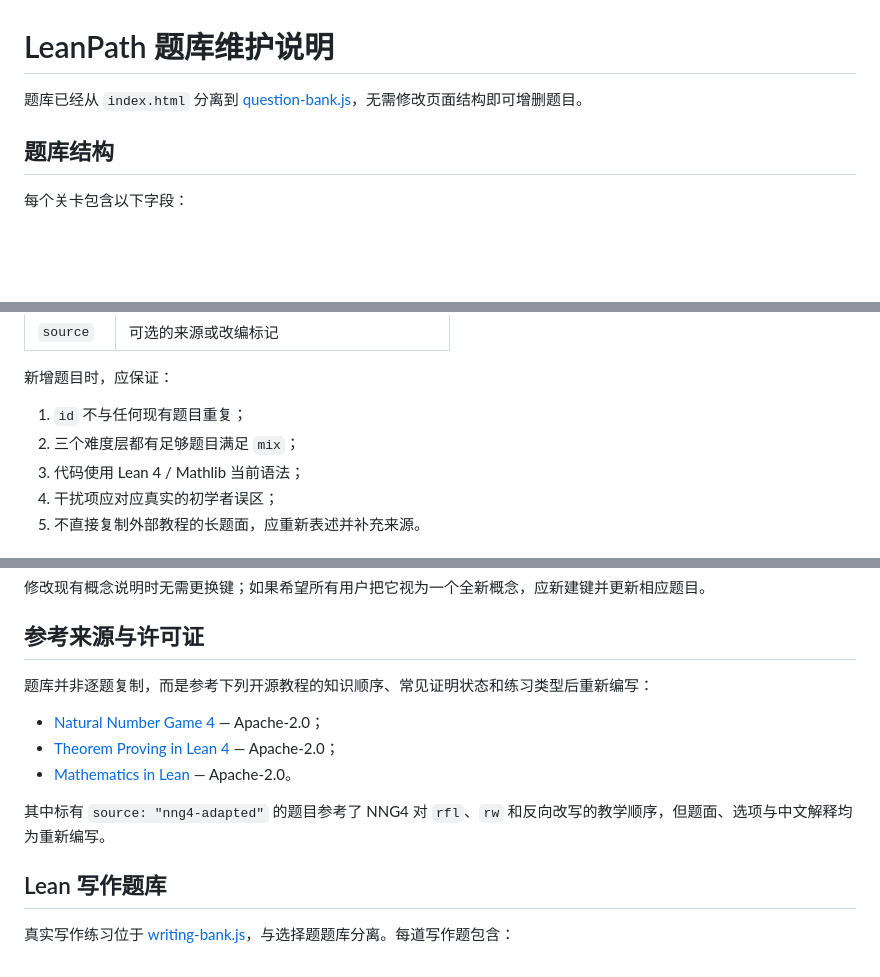
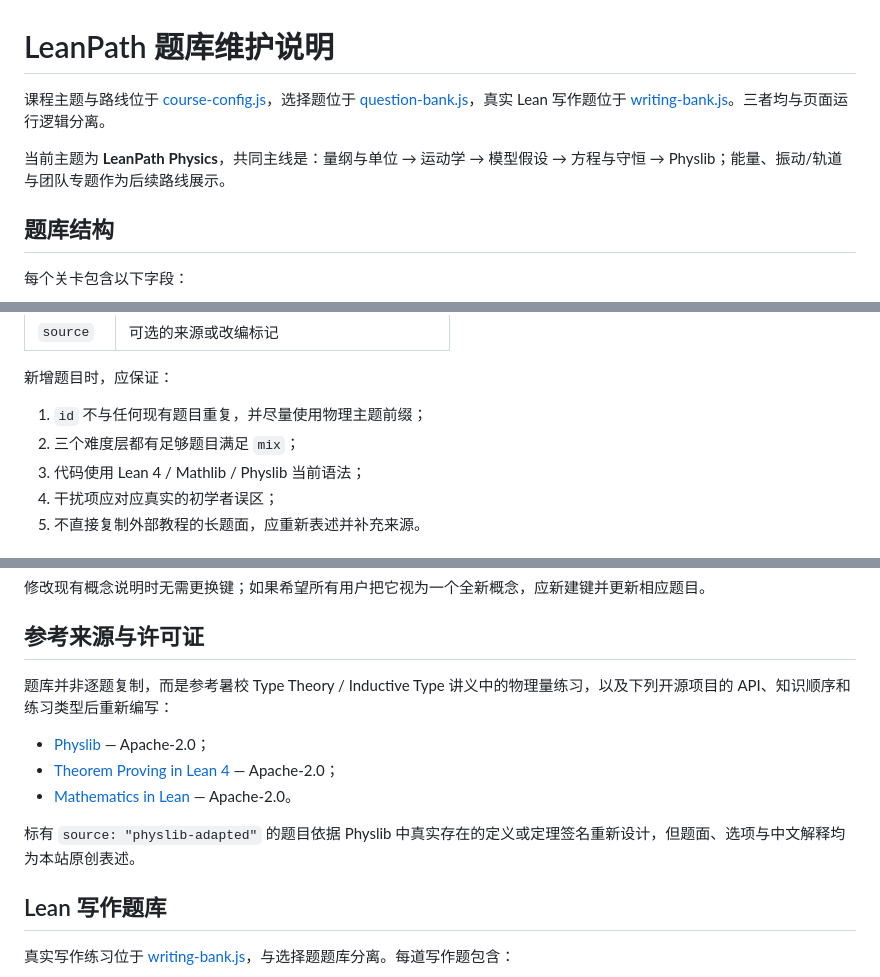
Before and after one commit to Thread478/leanpath-demo, a Markdown page: docs/data/README.md, 3 parts joined by grey strips. GitHub-like rendering; blank space fills up the shorter version.

Commit message:
docs: explain physics course data model

```diff
--- a/docs/data/README.md
+++ b/docs/data/README.md
@@ -1,6 +1,8 @@
 # LeanPath 题库维护说明
 
-题库已经从 `index.html` 分离到 [question-bank.js](./question-bank.js)，无需修改页面结构即可增删题目。
+课程主题与路线位于 [course-config.js](./course-config.js)，选择题位于 [question-bank.js](./question-bank.js)，真实 Lean 写作题位于 [writing-bank.js](./writing-bank.js)。三者均与页面运行逻辑分离。
+
+当前主题为 **LeanPath Physics**，共同主线是：量纲与单位 → 运动学 → 模型假设 → 方程与守恒 → Physlib；能量、振动/轨道与团队专题作为后续路线展示。
 
 ## 题库结构
 
@@ -29,9 +31,9 @@
 
 新增题目时，应保证：
 
-1. `id` 不与任何现有题目重复；
+1. `id` 不与任何现有题目重复，并尽量使用物理主题前缀；
 2. 三个难度层都有足够题目满足 `mix`；
-3. 代码使用 Lean 4 / Mathlib 当前语法；
+3. 代码使用 Lean 4 / Mathlib / Physlib 当前语法；
 4. 干扰项应对应真实的初学者误区；
 5. 不直接复制外部教程的长题面，应重新表述并补充来源。
 
@@ -54,13 +56,13 @@
 
 ## 参考来源与许可证
 
-题库并非逐题复制，而是参考下列开源教程的知识顺序、常见证明状态和练习类型后重新编写：
+题库并非逐题复制，而是参考暑校 Type Theory / Inductive Type 讲义中的物理量练习，以及下列开源项目的 API、知识顺序和练习类型后重新编写：
 
-- [Natural Number Game 4](https://github.com/leanprover-community/NNG4) — Apache-2.0；
+- [Physlib](https://github.com/leanprover-community/Physlib) — Apache-2.0；
 - [Theorem Proving in Lean 4](https://github.com/leanprover/theorem_proving_in_lean4) — Apache-2.0；
 - [Mathematics in Lean](https://github.com/leanprover-community/mathematics_in_lean) — Apache-2.0。
 
-其中标有 `source: "nng4-adapted"` 的题目参考了 NNG4 对 `rfl`、`rw` 和反向改写的教学顺序，但题面、选项与中文解释均为重新编写。
+标有 `source: "physlib-adapted"` 的题目依据 Physlib 中真实存在的定义或定理签名重新设计，但题面、选项与中文解释均为本站原创表述。
 
 ## Lean 写作题库
 
```
Also changed, not shown: other parts of docs/data/README.md (+2 -1 lines).
